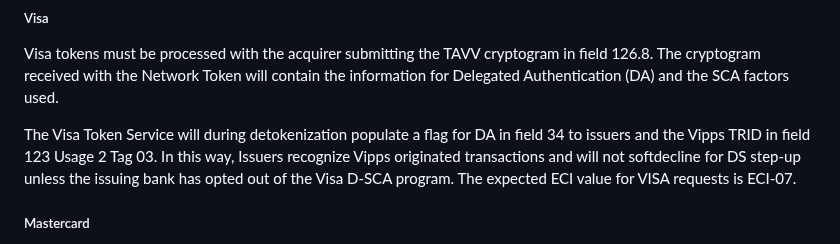
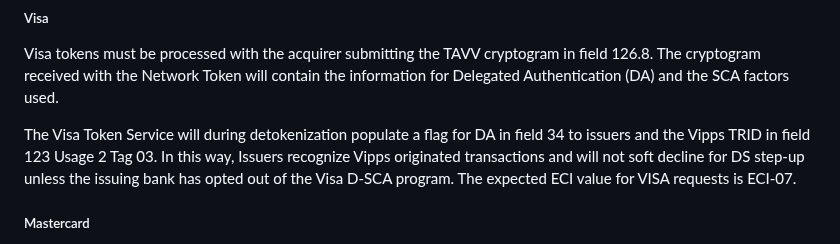
Before and after one commit to vippsas/vipps-psp-api, a Markdown page: vipps-psp-api.md, the part around the change. Rendered like a GitHub page.

```diff
--- a/vipps-psp-api.md
+++ b/vipps-psp-api.md
@@ -231,7 +231,7 @@ information for Delegated Authentication (DA) and the SCA factors used.
 
 The Visa Token Service will during detokenization populate a flag for DA in field
 34 to issuers and the Vipps TRID in field 123 Usage 2 Tag 03. In this way,
-Issuers recognize Vipps originated transactions and will not softdecline for
+Issuers recognize Vipps originated transactions and will not soft decline for
 DS step-up unless the issuing bank has opted out of the Visa D-SCA program.
 The expected ECI value for VISA requests is ECI-07.
 
```
